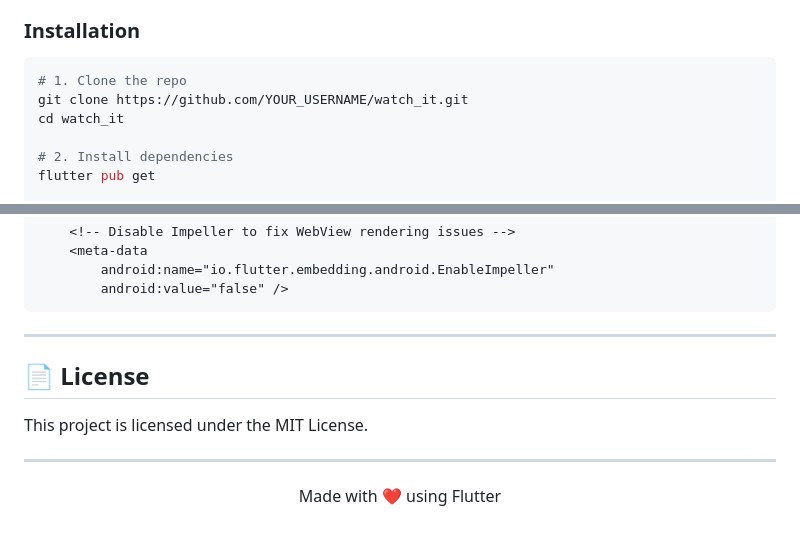
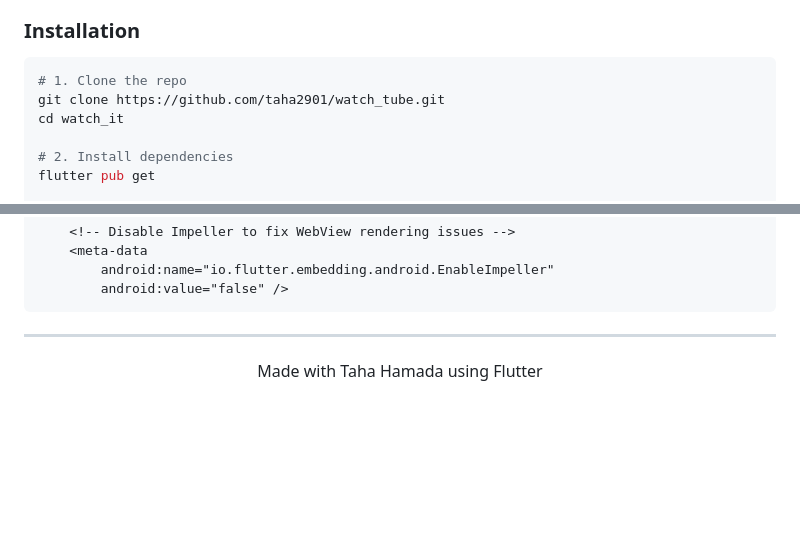
Before and after one commit to taha2901/watch_tube, a Markdown page: README.md, 2 parts joined by grey strips. Rendered like a GitHub page; blank space fills up the shorter version.

````diff
--- a/README.md
+++ b/README.md
@@ -38,7 +38,7 @@ A clean and minimal YouTube player app built with Flutter.
 
 ```bash
 # 1. Clone the repo
-git clone https://github.com/YOUR_USERNAME/watch_it.git
+git clone https://github.com/taha2901/watch_tube.git
 cd watch_it
 
 # 2. Install dependencies
@@ -130,10 +130,5 @@ In `android/app/src/main/AndroidManifest.xml`, make sure you have:
 
 ---
 
-## 📄 License
 
-This project is licensed under the MIT License.
-
----
-
-<p align="center">Made with ❤️ using Flutter</p>
+<p align="center">Made with Taha Hamada using Flutter</p>
````
